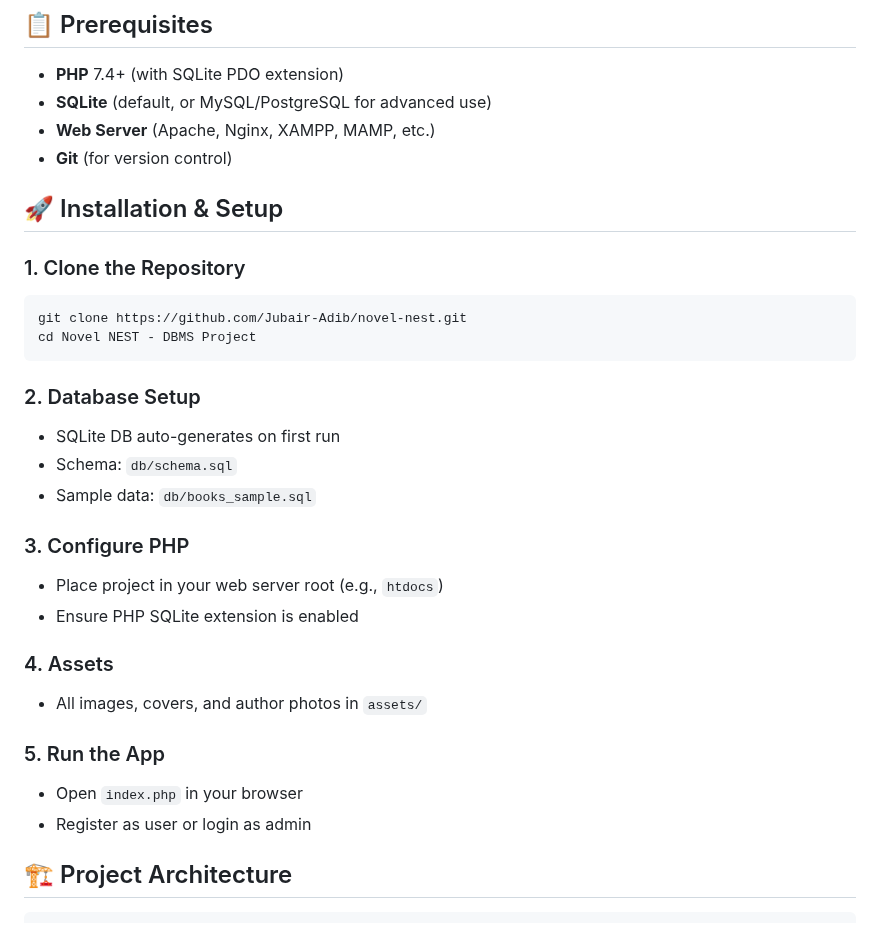
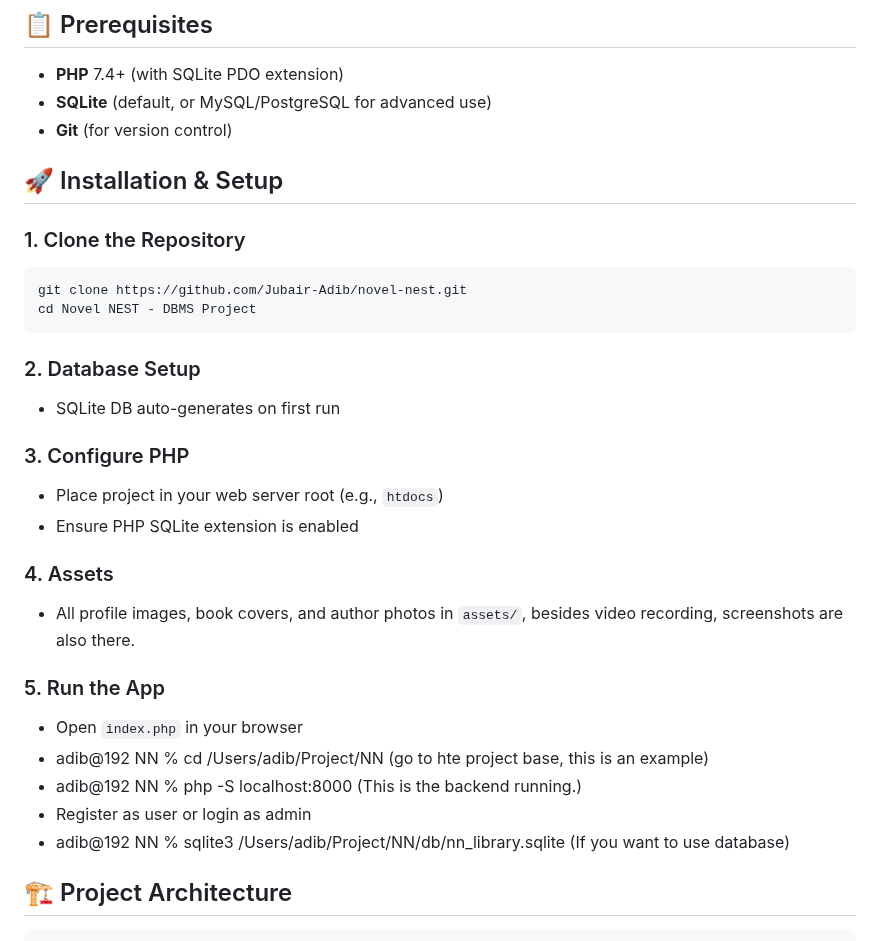
Before and after one commit to Jubair-Adib/Novel-NEST-DBMS-Project, a Markdown page: README.md, the part around the change. GitHub-like rendering.

```diff
--- a/README.md
+++ b/README.md
@@ -94,7 +94,6 @@ NOVEL NEST is a full-stack web application for library management:
 ## 📋 Prerequisites
 - **PHP** 7.4+ (with SQLite PDO extension)
 - **SQLite** (default, or MySQL/PostgreSQL for advanced use)
-- **Web Server** (Apache, Nginx, XAMPP, MAMP, etc.)
 - **Git** (for version control)
 
 ## 🚀 Installation & Setup
@@ -107,19 +106,20 @@ cd Novel NEST - DBMS Project
 
 ### 2. Database Setup
 - SQLite DB auto-generates on first run
-- Schema: `db/schema.sql`
-- Sample data: `db/books_sample.sql`
 
 ### 3. Configure PHP
 - Place project in your web server root (e.g., `htdocs`)
 - Ensure PHP SQLite extension is enabled
 
 ### 4. Assets
-- All images, covers, and author photos in `assets/`
+- All profile images, book covers, and author photos in `assets/`, besides video recording, screenshots are also there.
 
 ### 5. Run the App
 - Open `index.php` in your browser
+- adib@192 NN % cd /Users/adib/Project/NN (go to hte project base, this is an example)
+- adib@192 NN % php -S localhost:8000 (This is the backend running.)
 - Register as user or login as admin
+- adib@192 NN % sqlite3 /Users/adib/Project/NN/db/nn_library.sqlite (If you want to use database)
 
 ## 🏗️ Project Architecture
 
```
